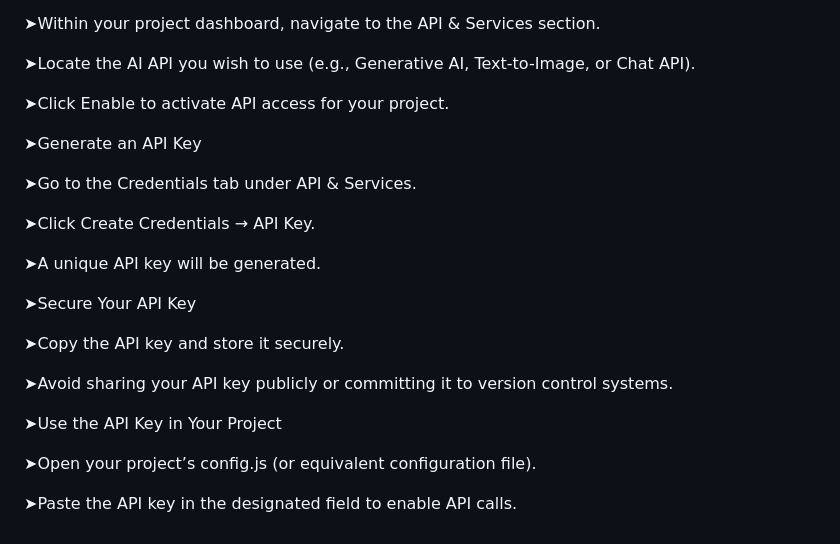
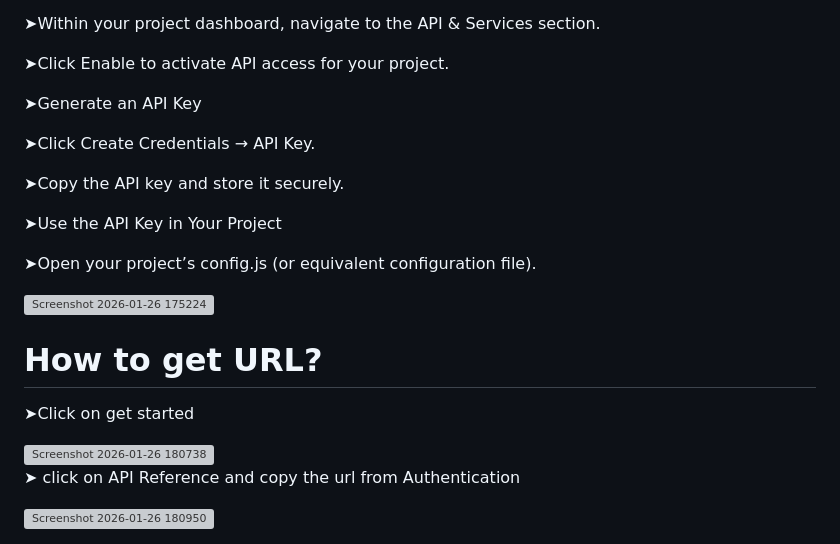
Before and after one commit to monika-117/Chatbot-AI, a Markdown page: README.md, the part around one of its changes. Rendered like a GitHub page; grey boxes are pictures that could not be loaded.

```diff
--- a/README.md
+++ b/README.md
@@ -90,26 +92,26 @@ Storing conversation history across sessions.
 
 ➤Within your project dashboard, navigate to the API & Services section.
-
-➤Locate the AI API you wish to use (e.g., Generative AI, Text-to-Image, or Chat API).
 
 ➤Click Enable to activate API access for your project.
 
 ➤Generate an API Key
 
-➤Go to the Credentials tab under API & Services.
-
 ➤Click Create Credentials → API Key.
 
-➤A unique API key will be generated.
-
-➤Secure Your API Key
-
 ➤Copy the API key and store it securely.
-
-➤Avoid sharing your API key publicly or committing it to version control systems.
 
 ➤Use the API Key in Your Project
 
 ➤Open your project’s config.js (or equivalent configuration file).
 
-➤Paste the API key in the designated field to enable API calls.
+<img width="1919" height="1003" alt="Screenshot 2026-01-26 175224" src="https://github.com/user-attachments/assets/36b43eb1-4322-41c8-860b-c864f8757b20" />
+
+# How to get URL?
+
+➤Click on get started
+
+<img width="1912" height="1057" alt="Screenshot 2026-01-26 180738" src="https://github.com/user-attachments/assets/492bb2b3-3bc2-4ab0-925c-ec8515a25010" />
+
+➤ click on API Reference and copy the url from Authentication
+
+<img width="1919" height="1077" alt="Screenshot 2026-01-26 180950" src="https://github.com/user-attachments/assets/3226e1e7-a5a0-4197-9546-84ea06841312" />
```
Also changed, not shown: other parts of README.md (+3 -1 lines).
